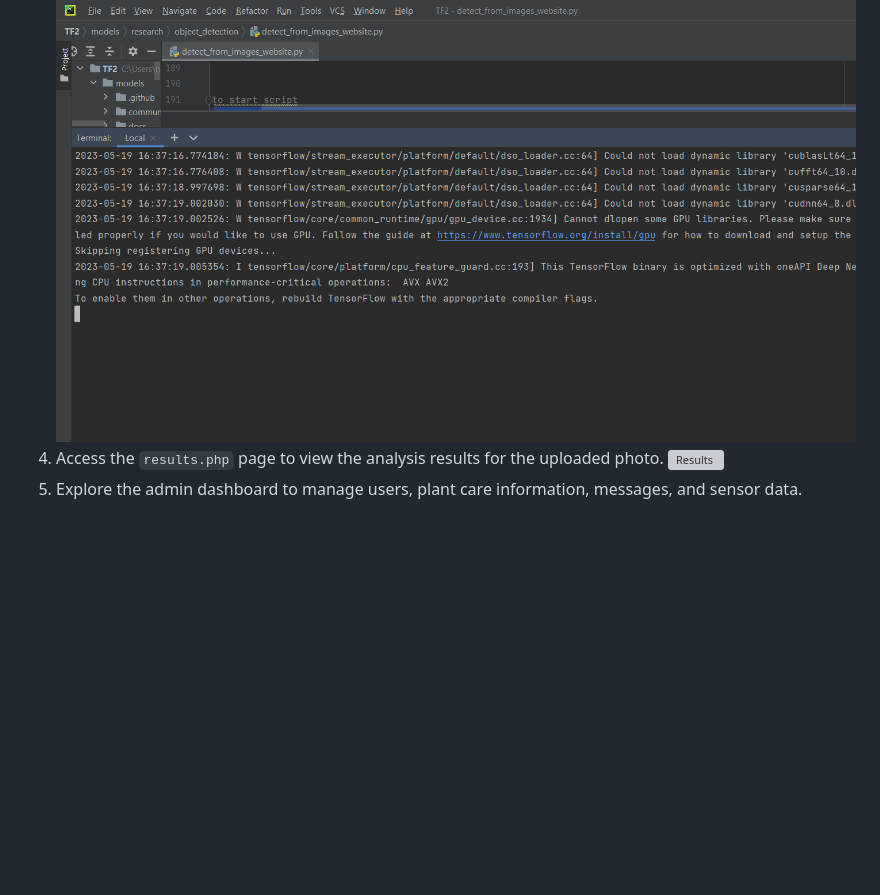
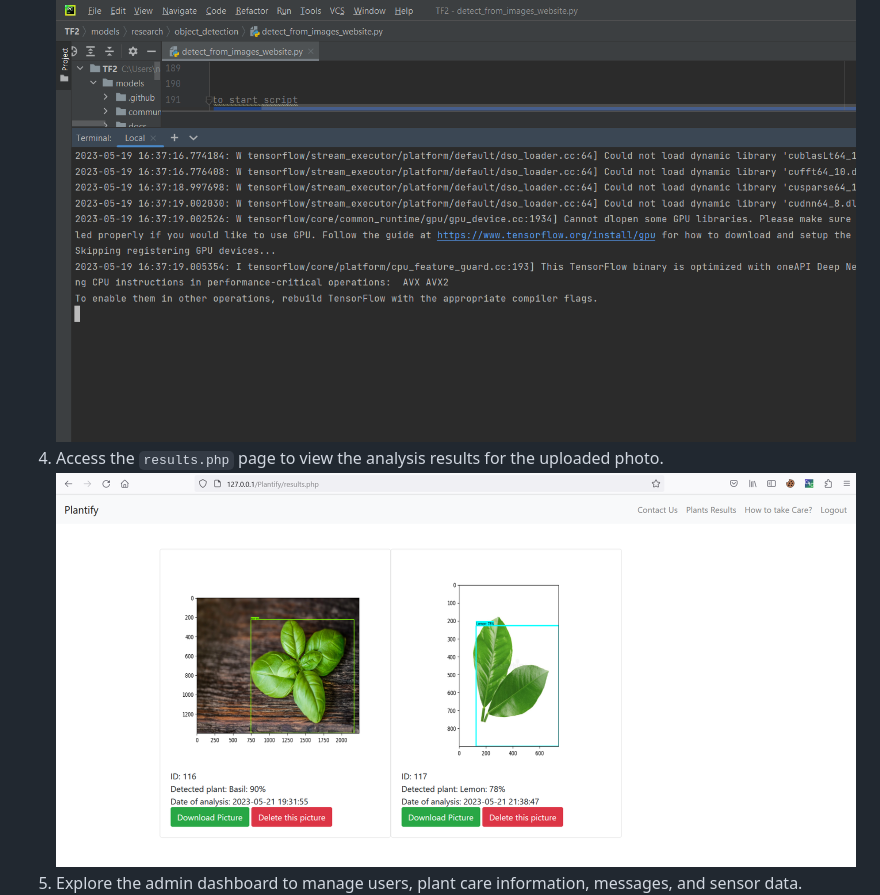
Before and after one commit to Plantify-499/Planrify, a Markdown page: README.md, the part around the change. GitHub-like rendering; blank space fills up the shorter version; grey boxes are pictures that could not be loaded.

```diff
--- a/README.md
+++ b/README.md
@@ -32,7 +32,7 @@ Please follow the steps below to set up the Plant Analysis and Care System:
 3. Wait for the server-side script (`detect_from_images_website.py`) to detect and analyze the uploaded photo.
 ![Python file is running](Documents/detect_from_images_website.png)
 4. Access the `results.php` page to view the analysis results for the uploaded photo.
-![Results](Documents/PlantResults.png)
+![Results](Documents/PlantResult.png)
 5. Explore the admin dashboard to manage users, plant care information, messages, and sensor data.
 ![Admin Dashboard](Documents/AdminPanel.png)
 6. Monitoring sensors results (Admin Privileges).
```
